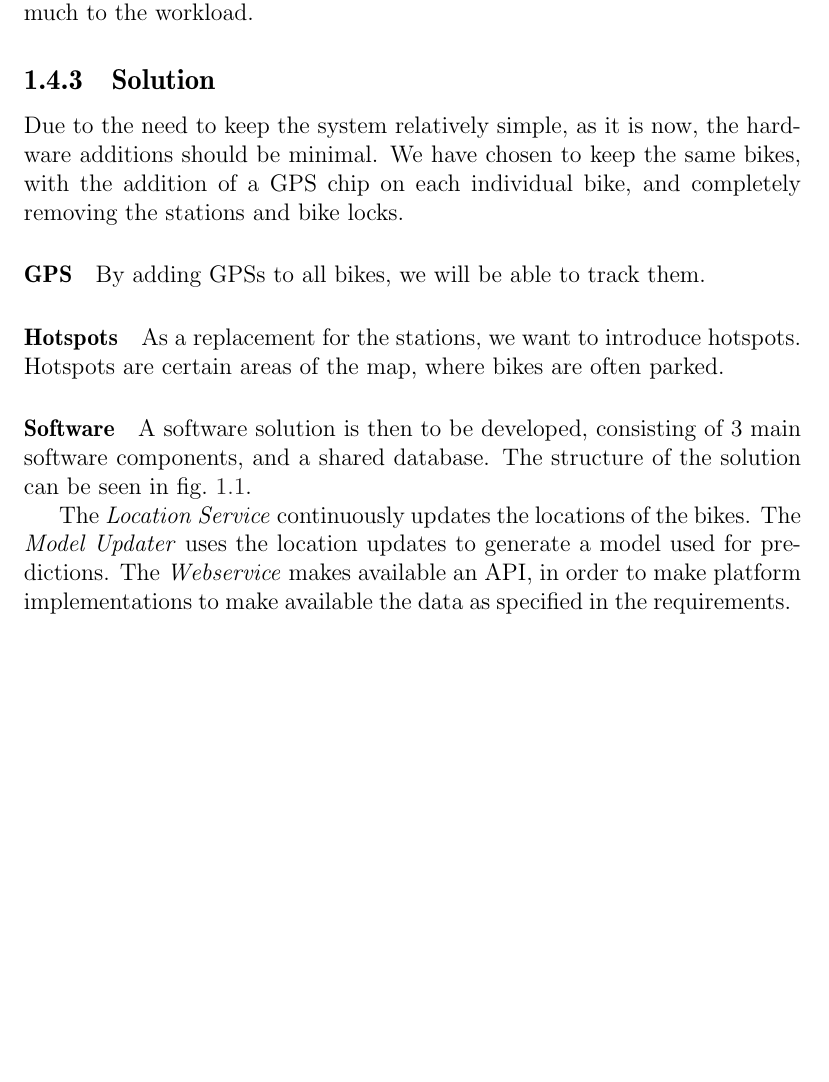
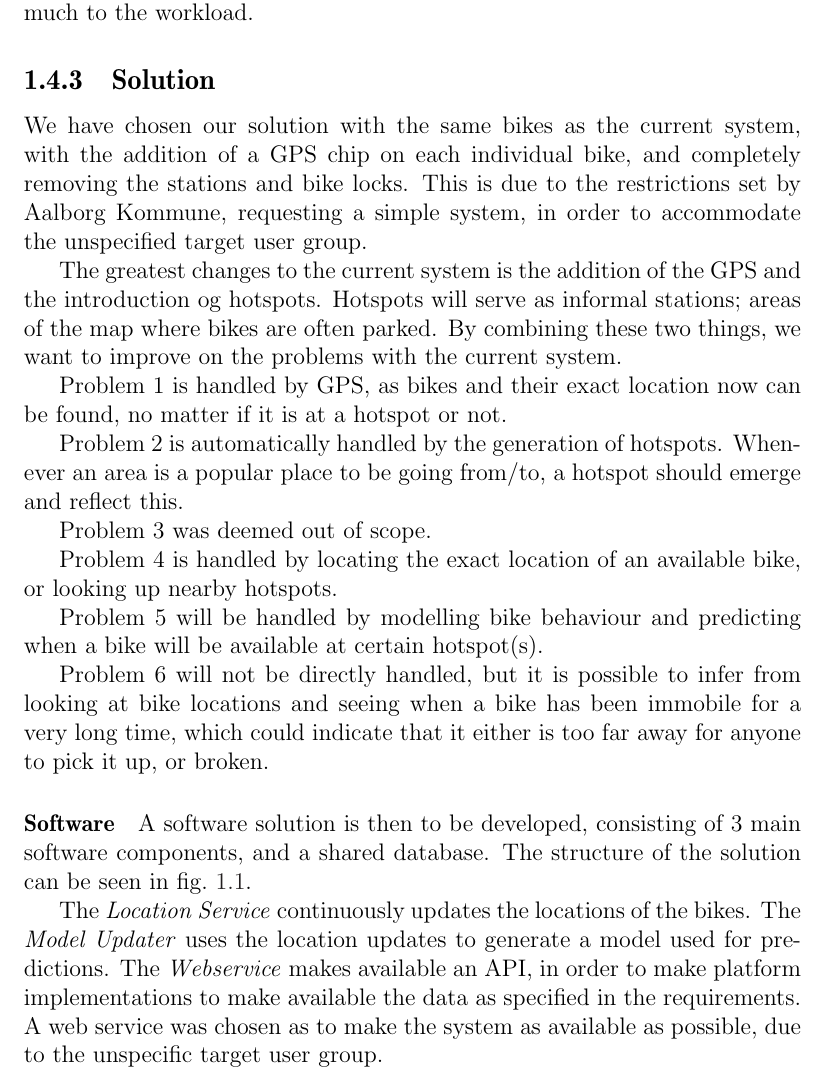
Before and after one commit to sw701e14/report, a LaTeX thesis (main.tex, which reads content/problem_statement.tex): part of page 19 of 61, cut so that both start at the same text, the shorter picture padded with empty space. Compiled offline with pdfLaTeX; a LaTeX package or settings file that is missing is left out.

Commit message:
Added skeleton for solving problems in prob stmt

```diff
--- a/content/problem_statement.tex
+++ b/content/problem_statement.tex
@@ -32,16 +32,25 @@ Due to the limited time and project members, certain restrictions will be set, a
 This, however, is deemed too far from the initial problem, as well as adding too much to the workload.
 
 \subsection{Solution}
-Due to the need to keep the system relatively simple, as it is now, the hardware additions should be minimal.
-We have chosen to keep the same bikes, with the addition of a GPS chip on each individual bike, and completely removing the stations and bike locks.
+We have chosen our solution with the same bikes as the current system, with the addition of a GPS chip on each individual bike, and completely removing the stations and bike locks.
+This is due to the restrictions set by Aalborg Kommune, requesting a simple system, in order to accommodate the unspecified target user group.
 
-\paragraph{GPS}
-\newcommand{\prob}[1]{\textbf{\##1}}
-By adding GPSs to all bikes, we will be able to track them.
+The greatest changes to the current system is the addition of the GPS and the introduction og hotspots.
+Hotspots will serve as informal stations; areas of the map where bikes are often parked.
+By combining these two things, we want to improve on the problems with the current system.
 
-\paragraph{Hotspots}
-As a replacement for the stations, we want to introduce hotspots.
-Hotspots are certain areas of the map, where bikes are often parked.
+Problem 1 is handled by GPS, as bikes and their exact location now can be found, no matter if it is at a hotspot or not.
+
+Problem 2 is automatically handled by the generation of hotspots.
+Whenever an area is a popular place to be going from/to, a hotspot should emerge and reflect this.
+
+Problem 3 was deemed out of scope.
+
+Problem 4 is handled by locating the exact location of an available bike, or looking up nearby hotspots.
+
+Problem 5 will be handled by modelling bike behaviour and predicting when a bike will be available at certain hotspot(s).
+
+Problem 6 will not be directly handled, but it is possible to infer from looking at bike locations and seeing when a bike has been immobile for a very long time, which could indicate that it either is too far away for anyone to pick it up, or broken.
 
 \paragraph{Software}
 A software solution is then to be developed, consisting of 3 main software components, and a shared database.
@@ -56,3 +65,4 @@ The structure of the solution can be seen in \cref{fig:solution_structure}.
 The \textit{Location Service} continuously updates the locations of the bikes.
 The \textit{Model Updater} uses the location updates to generate a model used for predictions.
 The \textit{Webservice} makes available an API, in order to make platform implementations to make available the data as specified in the requirements.
+A web service was chosen as to make the system as available as possible, due to the unspecific target user group.
```
